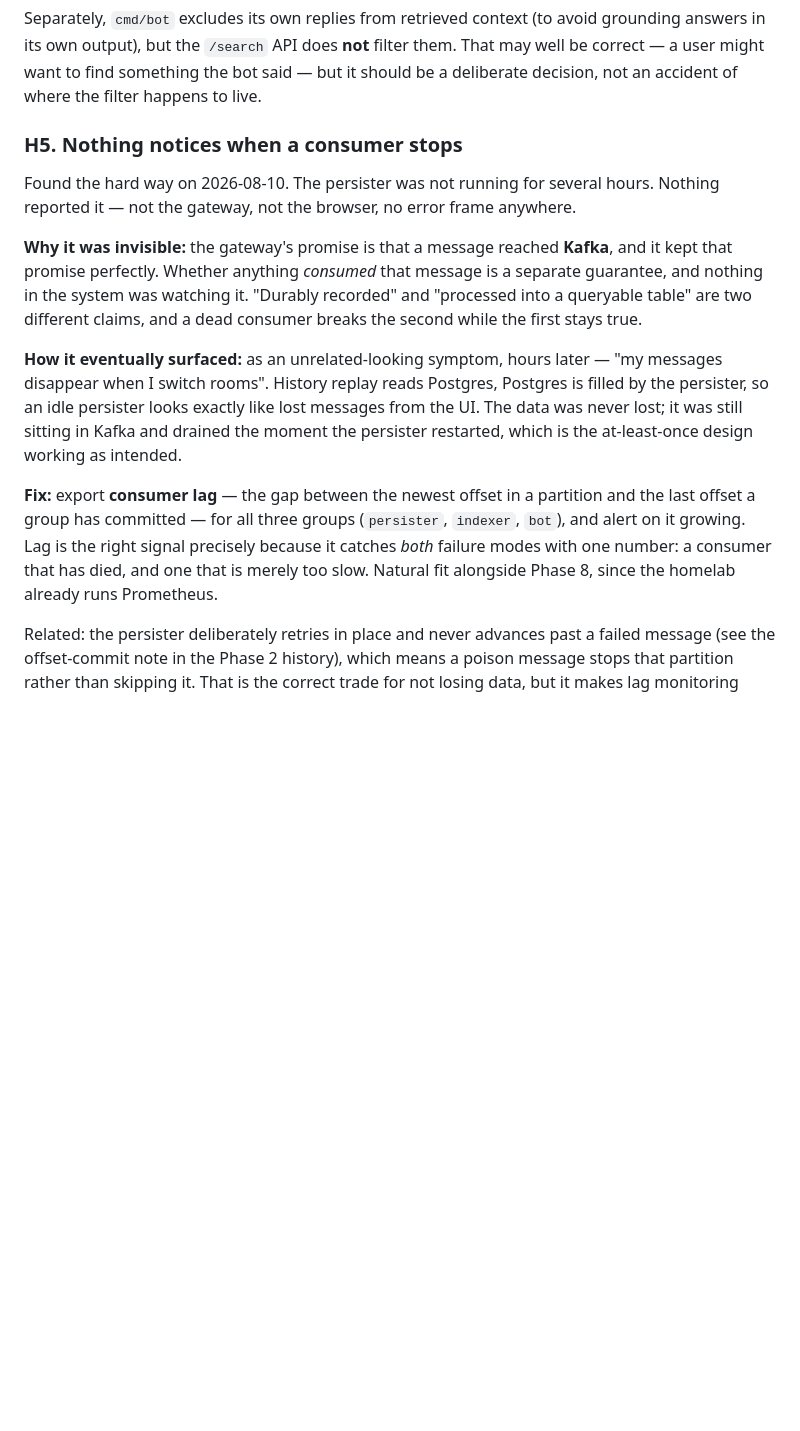
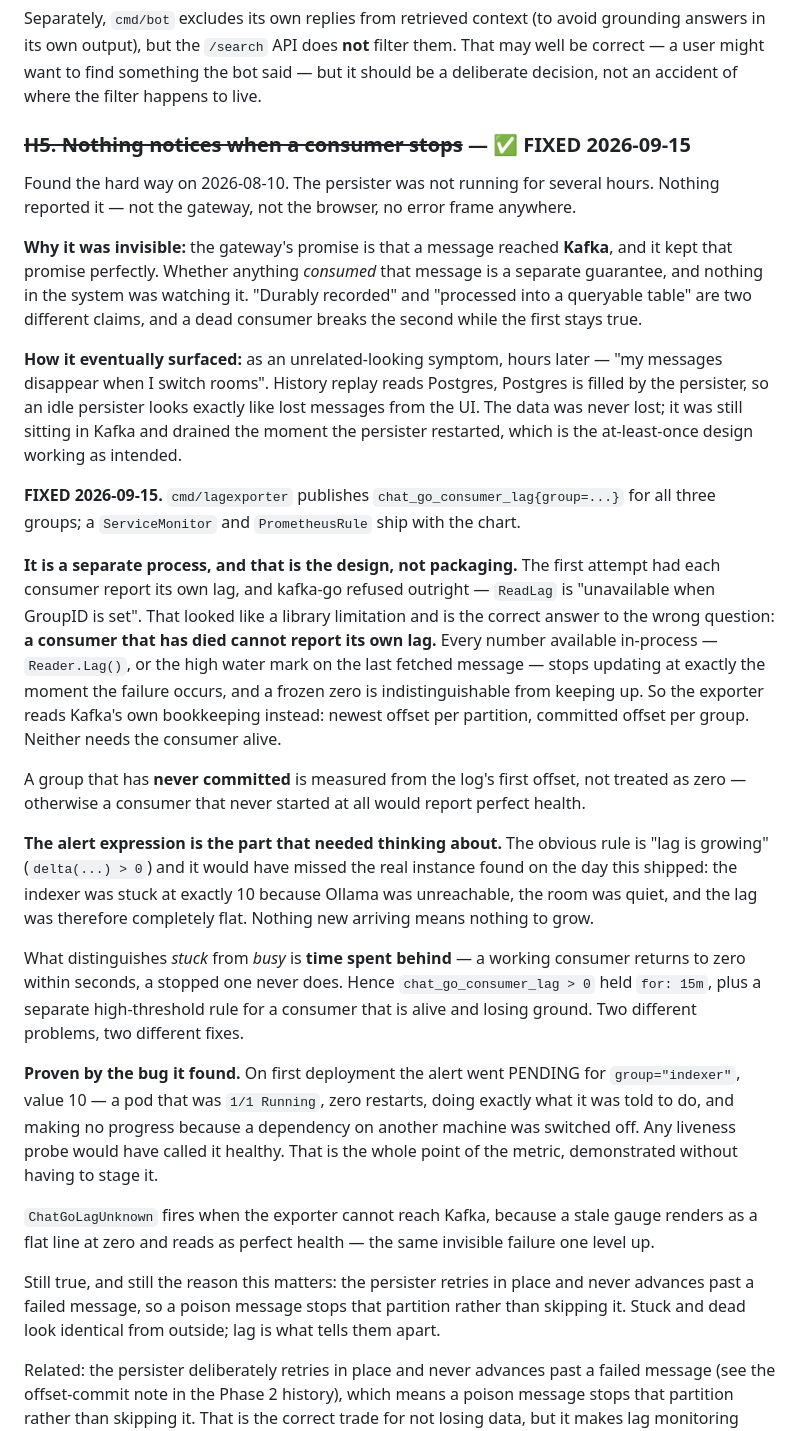
Before and after one commit to omkar619-dev/chat-go, a Markdown page: docs/HARDENING.md, the part around the change. GitHub-like rendering; blank space fills up the shorter version.

Commit message:
Close H5: lag is measured from outside, and it found a real stuck consumer

```diff
--- a/docs/HARDENING.md
+++ b/docs/HARDENING.md
@@ -343,7 +343,7 @@ grounding answers in its own output), but the `/search` API does **not** filter
 That may well be correct — a user might want to find something the bot said — but it
 should be a deliberate decision, not an accident of where the filter happens to live.
 
-### H5. Nothing notices when a consumer stops
+### ~~H5. Nothing notices when a consumer stops~~ — ✅ FIXED 2026-09-15
 Found the hard way on 2026-08-10. The persister was not running for several hours. Nothing
 reported it — not the gateway, not the browser, no error frame anywhere.
 
@@ -359,11 +359,43 @@ persister, so an idle persister looks exactly like lost messages from the UI. Th
 never lost; it was still sitting in Kafka and drained the moment the persister restarted,
 which is the at-least-once design working as intended.
 
-**Fix:** export **consumer lag** — the gap between the newest offset in a partition and the
-last offset a group has committed — for all three groups (`persister`, `indexer`, `bot`), and
-alert on it growing. Lag is the right signal precisely because it catches *both* failure
-modes with one number: a consumer that has died, and one that is merely too slow. Natural
-fit alongside Phase 8, since the homelab already runs Prometheus.
+**FIXED 2026-09-15.** `cmd/lagexporter` publishes `chat_go_consumer_lag{group=...}` for all
+three groups; a `ServiceMonitor` and `PrometheusRule` ship with the chart.
+
+**It is a separate process, and that is the design, not packaging.** The first attempt had
+each consumer report its own lag, and kafka-go refused outright — `ReadLag` is "unavailable
+when GroupID is set". That looked like a library limitation and is the correct answer to the
+wrong question: **a consumer that has died cannot report its own lag.** Every number
+available in-process — `Reader.Lag()`, or the high water mark on the last fetched message —
+stops updating at exactly the moment the failure occurs, and a frozen zero is
+indistinguishable from keeping up. So the exporter reads Kafka's own bookkeeping instead:
+newest offset per partition, committed offset per group. Neither needs the consumer alive.
+
+A group that has **never committed** is measured from the log's first offset, not treated as
+zero — otherwise a consumer that never started at all would report perfect health.
+
+**The alert expression is the part that needed thinking about.** The obvious rule is "lag is
+growing" (`delta(...) > 0`) and it would have missed the real instance found on the day this
+shipped: the indexer was stuck at exactly 10 because Ollama was unreachable, the room was
+quiet, and the lag was therefore completely flat. Nothing new arriving means nothing to grow.
+
+What distinguishes *stuck* from *busy* is **time spent behind** — a working consumer returns
+to zero within seconds, a stopped one never does. Hence `chat_go_consumer_lag > 0` held
+`for: 15m`, plus a separate high-threshold rule for a consumer that is alive and losing
+ground. Two different problems, two different fixes.
+
+**Proven by the bug it found.** On first deployment the alert went PENDING for
+`group="indexer"`, value 10 — a pod that was `1/1 Running`, zero restarts, doing exactly what
+it was told to do, and making no progress because a dependency on another machine was
+switched off. Any liveness probe would have called it healthy. That is the whole point of
+the metric, demonstrated without having to stage it.
+
+`ChatGoLagUnknown` fires when the exporter cannot reach Kafka, because a stale gauge renders
+as a flat line at zero and reads as perfect health — the same invisible failure one level up.
+
+Still true, and still the reason this matters: the persister retries in place and never
+advances past a failed message, so a poison message stops that partition rather than skipping
+it. Stuck and dead look identical from outside; lag is what tells them apart.
 
 Related: the persister deliberately retries in place and never advances past a failed message
 (see the offset-commit note in the Phase 2 history), which means a poison message stops that
```
